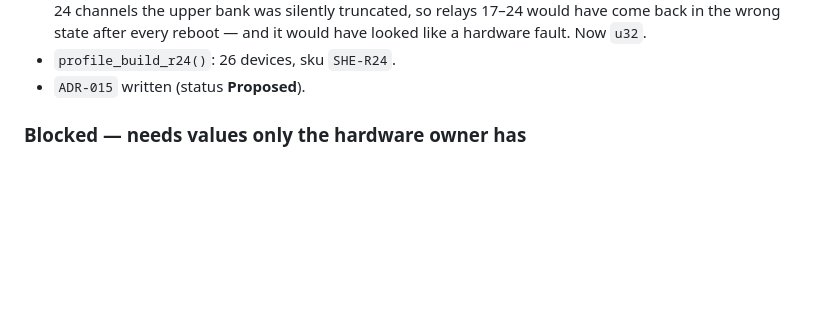
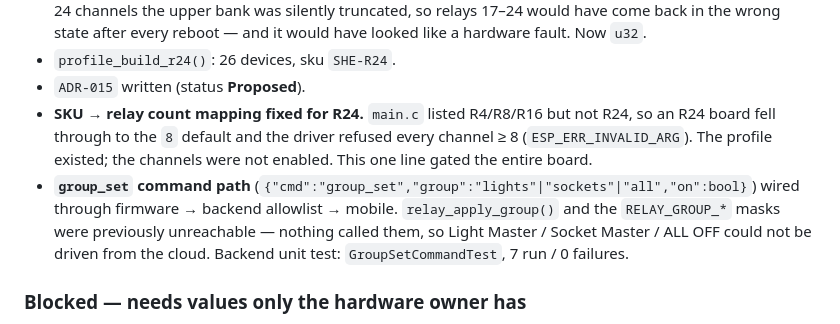
Before and after one commit to Kemal695/SHE-V3, a Markdown page: docs/porting-rainmaker-app-main.md, the part around the change. GitHub-like rendering; blank space fills up the shorter version.

Commit message:
porting doc: record the SKU-map and group_set fixes
The status section listed the chip table, the mask widening and
relay_apply_group() as done — all true, but it read as though the R24 board was
wired end to end. Two things in between were not: the SKU never mapped to 24
channels at boot, and nothing could reach relay_apply_group(). Both fixed in
793a7e4, so record them here where the next person looks.

```diff
--- a/docs/porting-rainmaker-app-main.md
+++ b/docs/porting-rainmaker-app-main.md
@@ -289,6 +289,15 @@ sockets off. Using `relay_set_all()` for a master would do exactly that.
   hardware fault. Now `u32`.
 - `profile_build_r24()`: 26 devices, sku `SHE-R24`.
 - `ADR-015` written (status **Proposed**).
+- **SKU → relay count mapping fixed for R24.** `main.c` listed R4/R8/R16 but not R24, so an R24
+  board fell through to the `8` default and the driver refused every channel ≥ 8
+  (`ESP_ERR_INVALID_ARG`). The profile existed; the channels were not enabled. This one line
+  gated the entire board.
+- **`group_set` command path** (`{"cmd":"group_set","group":"lights"|"sockets"|"all","on":bool}`)
+  wired through firmware → backend allowlist → mobile. `relay_apply_group()` and the
+  `RELAY_GROUP_*` masks were previously unreachable — nothing called them, so Light Master /
+  Socket Master / ALL OFF could not be driven from the cloud. Backend unit test:
+  `GroupSetCommandTest`, 7 run / 0 failures.
 
 ### Blocked — needs values only the hardware owner has
 
```
